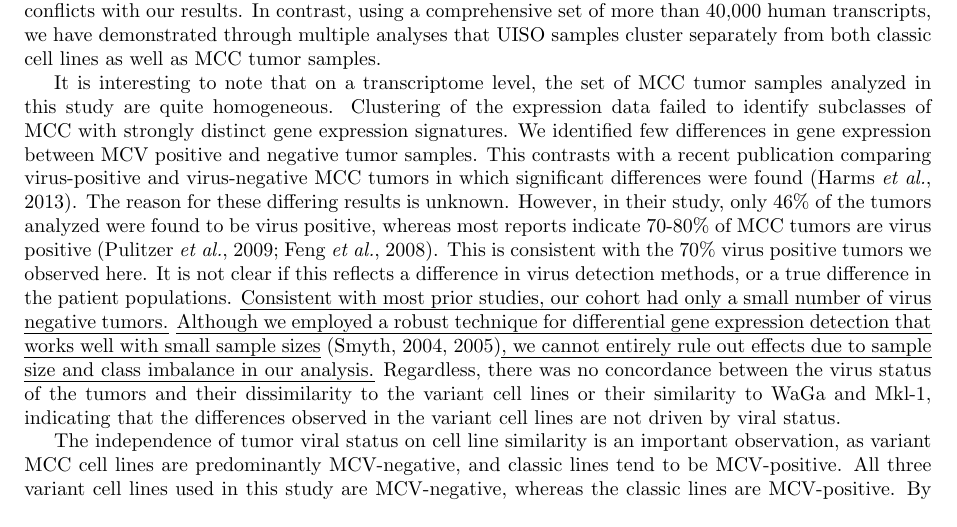
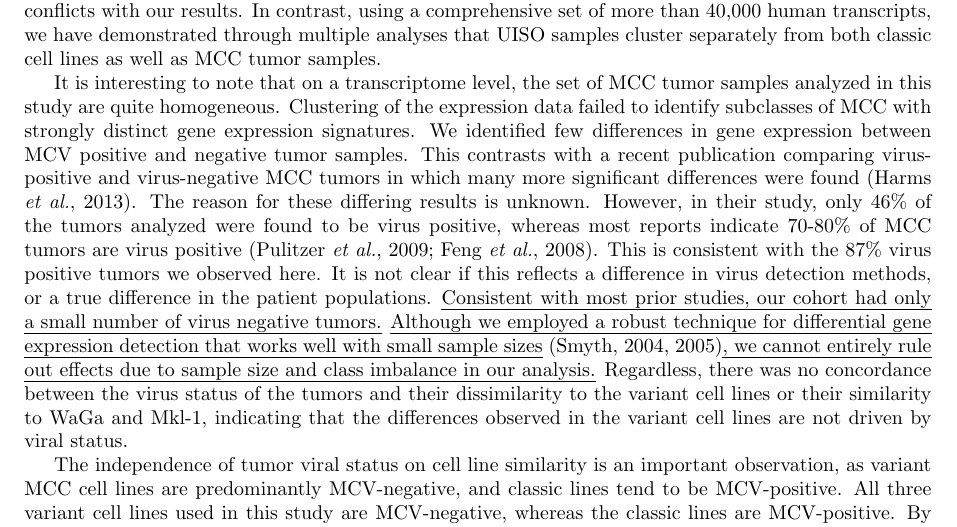
Before and after one commit to kdaily/UISO_JID_OLD, a LaTeX document (tex/uiso.tex): part of page 6 of 13, cut so that both start at the same text. Compiled offline with pdfLaTeX.

Commit message:
Fixed inadvertently introduced old changes.

```diff
--- a/tex/uiso.tex
+++ b/tex/uiso.tex
@@ -271,10 +271,10 @@ In contrast, using a comprehensive set of more than 40,000 human transcripts, we
 It is interesting to note that on a transcriptome level, the set of MCC tumor samples analyzed in this study are quite homogeneous.
 Clustering of the expression data failed to identify subclasses of MCC with strongly distinct gene expression signatures.
 We identified few differences in gene expression between MCV positive and negative tumor samples.
-This contrasts with a recent publication comparing virus-positive and virus-negative MCC tumors in which significant differences were found \citep{Harms2013Distinct}.
+This contrasts with a recent publication comparing virus-positive and virus-negative MCC tumors in which many more significant differences were found \citep{Harms2013Distinct}.
 The reason for these differing results is unknown.
 However, in their study, only 46\% of the tumors analyzed were found to be virus positive, whereas most reports indicate 70-80\% of MCC tumors are virus positive \citep{Pulitzer2009Merkel,Feng2008Clonal}.
-This is consistent with the 70\% virus positive tumors we observed here.
+This is consistent with the 87\% virus positive tumors we observed here.
 It is not clear if this reflects a difference in virus detection methods, or a true difference in the patient populations.
 \uline{Consistent with most prior studies, our cohort had only a small number of virus negative tumors.}
 \uline{Although we employed a robust technique for differential gene expression detection that works well with small sample sizes} \citep{Smyth2004Linear,Smyth2005Limma}\uline{, we cannot entirely rule out effects due to sample size and class imbalance in our analysis.}
```
